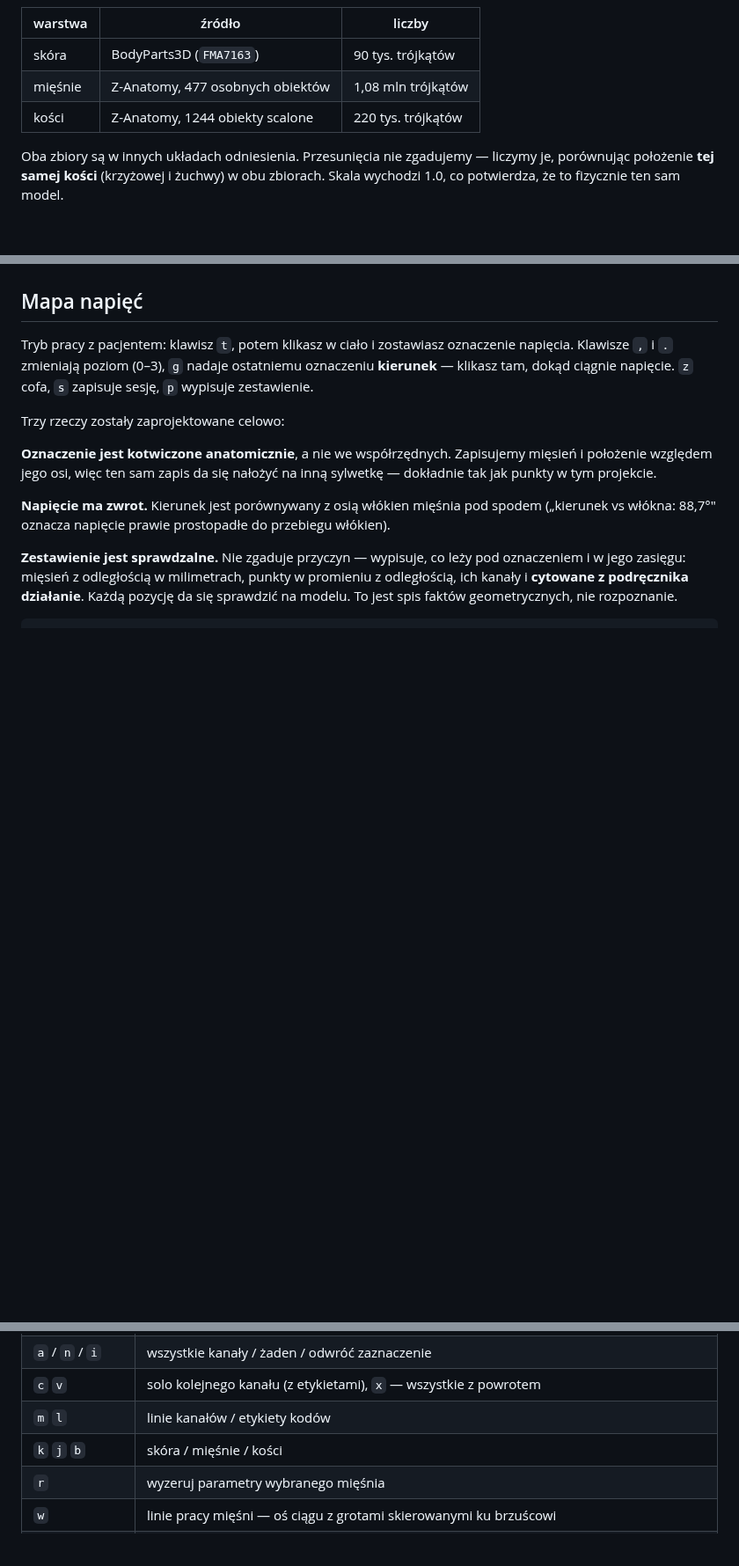
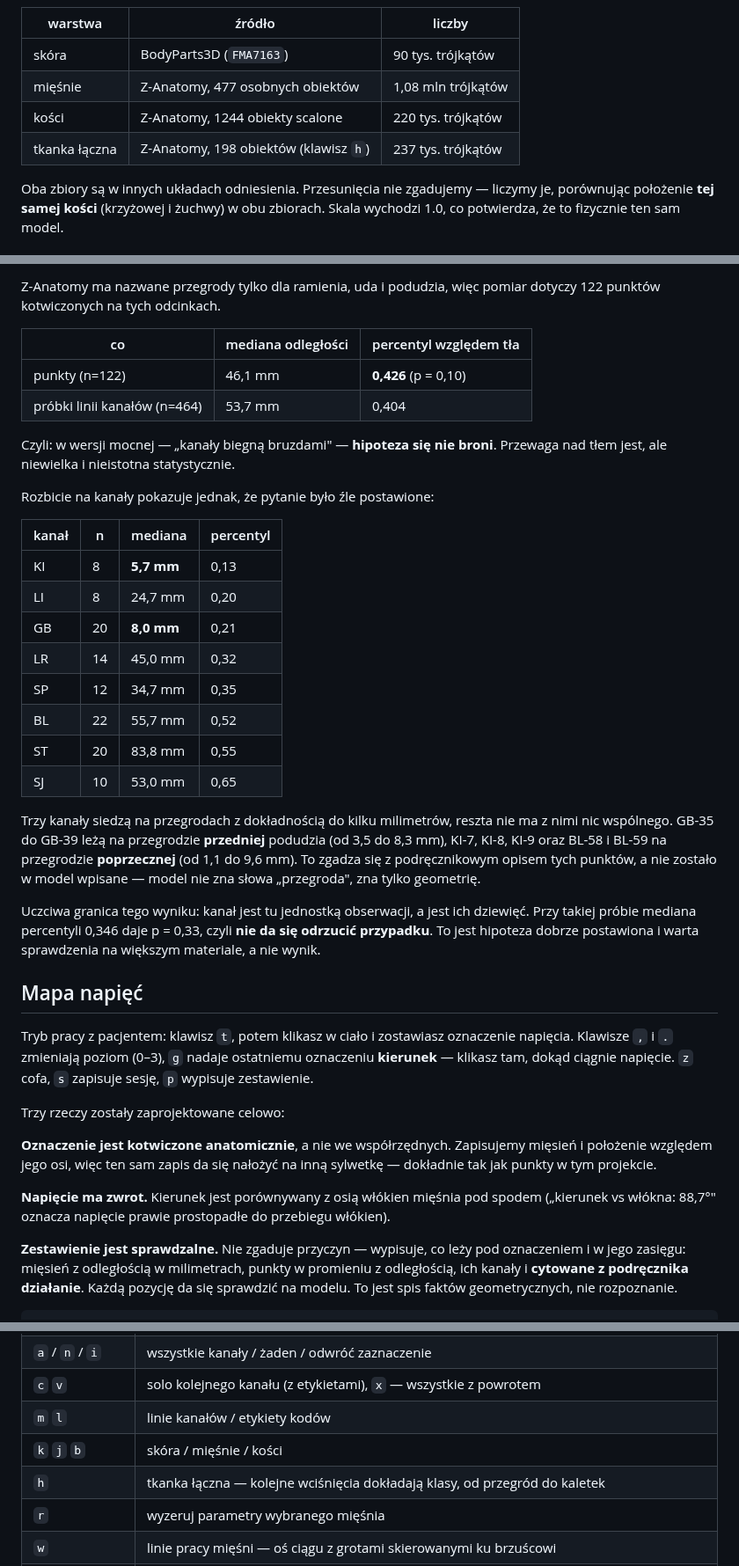
Before and after one commit to FuriaRozkwit/acupuncture-3d, a Markdown page: README.md, 3 parts joined by grey strips. Shown at 88% size. GitHub-like rendering; blank space fills up the shorter version.

```diff
--- a/README.md
+++ b/README.md
@@ -56,6 +63,7 @@ w około 3 sekundy zamiast 7.
 | skóra | BodyParts3D (`FMA7163`) | 90 tys. trójkątów |
 | mięśnie | Z-Anatomy, 477 osobnych obiektów | 1,08 mln trójkątów |
 | kości | Z-Anatomy, 1244 obiekty scalone | 220 tys. trójkątów |
+| tkanka łączna | Z-Anatomy, 198 obiektów (klawisz `h`) | 237 tys. trójkątów |
 
 Oba zbiory są w innych układach odniesienia. Przesunięcia nie zgadujemy — liczymy je,
 porównując położenie **tej samej kości** (krzyżowej i żuchwy) w obu zbiorach.
@@ -96,3 +149,37 @@ Powiązanie działa w obie strony:
+Z-Anatomy ma nazwane przegrody tylko dla ramienia, uda i podudzia, więc pomiar dotyczy
+122 punktów kotwiczonych na tych odcinkach.
+
+| co | mediana odległości | percentyl względem tła |
+|---|---|---|
+| punkty (n=122) | 46,1 mm | **0,426** (p = 0,10) |
+| próbki linii kanałów (n=464) | 53,7 mm | 0,404 |
+
+Czyli: w wersji mocnej — „kanały biegną bruzdami" — **hipoteza się nie broni**. Przewaga
+nad tłem jest, ale niewielka i nieistotna statystycznie.
+
+Rozbicie na kanały pokazuje jednak, że pytanie było źle postawione:
+
+| kanał | n | mediana | percentyl |
+|---|---|---|---|
+| KI | 8 | **5,7 mm** | 0,13 |
+| LI | 8 | 24,7 mm | 0,20 |
+| GB | 20 | **8,0 mm** | 0,21 |
+| LR | 14 | 45,0 mm | 0,32 |
+| SP | 12 | 34,7 mm | 0,35 |
+| BL | 22 | 55,7 mm | 0,52 |
+| ST | 20 | 83,8 mm | 0,55 |
+| SJ | 10 | 53,0 mm | 0,65 |
+
+Trzy kanały siedzą na przegrodach z dokładnością do kilku milimetrów, reszta nie ma z nimi
+nic wspólnego. GB-35 do GB-39 leżą na przegrodzie **przedniej** podudzia (od 3,5 do 8,3 mm),
+KI-7, KI-8, KI-9 oraz BL-58 i BL-59 na przegrodzie **poprzecznej** (od 1,1 do 9,6 mm).
+To zgadza się z podręcznikowym opisem tych punktów, a nie zostało w model wpisane — model
+nie zna słowa „przegroda", zna tylko geometrię.
+
+Uczciwa granica tego wyniku: kanał jest tu jednostką obserwacji, a jest ich dziewięć.
+Przy takiej próbie mediana percentyli 0,346 daje p = 0,33, czyli **nie da się odrzucić
+przypadku**. To jest hipoteza dobrze postawiona i warta sprawdzenia na większym materiale,
+a nie wynik.
 
 ## Mapa napięć
 
@@ -196,6 +283,7 @@ Zasoby anatomiczne są widoczne przez `/mnt/c`, więc nie trzeba ich generować
 | `c` `v` | solo kolejnego kanału (z etykietami), `x` — wszystkie z powrotem |
 | `m` `l` | linie kanałów / etykiety kodów |
 | `k` `j` `b` | skóra / mięśnie / kości |
+| `h` | tkanka łączna — kolejne wciśnięcia dokładają klasy, od przegród do kaletek |
 | `r` | wyzeruj parametry wybranego mięśnia |
 | `w` | linie pracy mięśni — oś ciągu z grotami skierowanymi ku brzuścowi |
 | `t` | mapa napięć: klik stawia oznaczenie, `,`/`.` poziom, `g` kierunek, `z` cofnij |
```
Also changed, not shown: other parts of README.md (+57 -0 lines), ATTRIBUTION.md (+7 -2 lines), docs/przegrody.png (added), docs/wektory.png (added), 7 other files.
